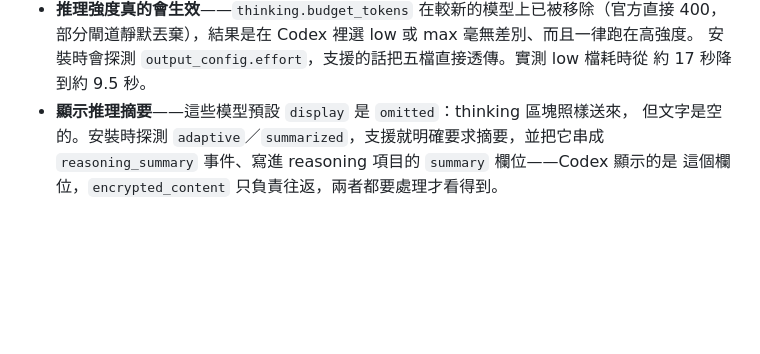
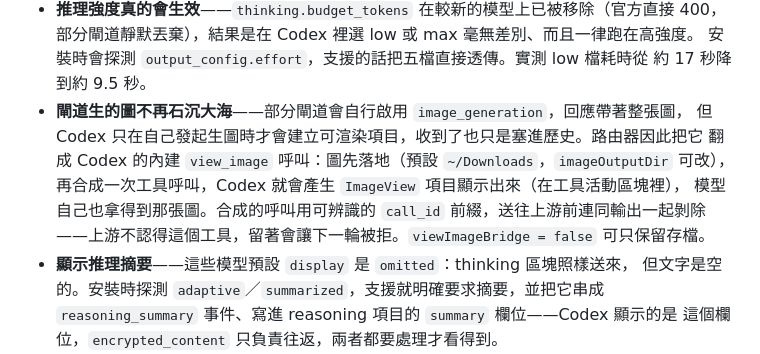
Before and after one commit to funkeyyou/codex-model-router, a Markdown page: README.md, the part around the change. GitHub-like rendering; blank space fills up the shorter version.

Commit message:
README：補上生圖轉譯的說明
實測確認整條鏈路可行：Codex 接受未宣告的 view_image 呼叫並執行，建立了帶檔案
路徑的 ImageView 項目，圖顯示在工具活動區塊裡；function_call_output 回來是
input_image，所以模型自己也拿得到那張圖。

同一輪的 session 紀錄顯示 image_generation_call 有進來、但沒有產生任何
ImageGeneration 項目——Codex 的原生渲染路徑只在它自己發起生圖時才會啟動，
所以轉譯正是讓圖現身的那一步，不是可有可無的加工。

Co-Authored-By: Claude Opus 5 <noreply@anthropic.com>

```diff
--- a/README.md
+++ b/README.md
@@ -96,6 +96,12 @@ API Key 只有目前的 Windows 使用者帳號解得開，換帳號或搬到別
   400，部分閘道靜默丟棄），結果是在 Codex 裡選 low 或 max 毫無差別、而且一律跑在高強度。
   安裝時會探測 `output_config.effort`，支援的話把五檔直接透傳。實測 low 檔耗時從
   約 17 秒降到約 9.5 秒。
+- **閘道生的圖不再石沉大海**——部分閘道會自行啟用 `image_generation`，回應帶著整張圖，
+  但 Codex 只在自己發起生圖時才會建立可渲染項目，收到了也只是塞進歷史。路由器因此把它
+  翻成 Codex 的內建 `view_image` 呼叫：圖先落地（預設 `~/Downloads`，`imageOutputDir` 可改），
+  再合成一次工具呼叫，Codex 就會產生 `ImageView` 項目顯示出來（在工具活動區塊裡），
+  模型自己也拿得到那張圖。合成的呼叫用可辨識的 `call_id` 前綴，送往上游前連同輸出一起剝除
+  ——上游不認得這個工具，留著會讓下一輪被拒。`viewImageBridge = false` 可只保留存檔。
 - **顯示推理摘要**——這些模型預設 `display` 是 `omitted`：thinking 區塊照樣送來，
   但文字是空的。安裝時探測 `adaptive`／`summarized`，支援就明確要求摘要，並把它串成
   `reasoning_summary` 事件、寫進 reasoning 項目的 `summary` 欄位——Codex 顯示的是
```
